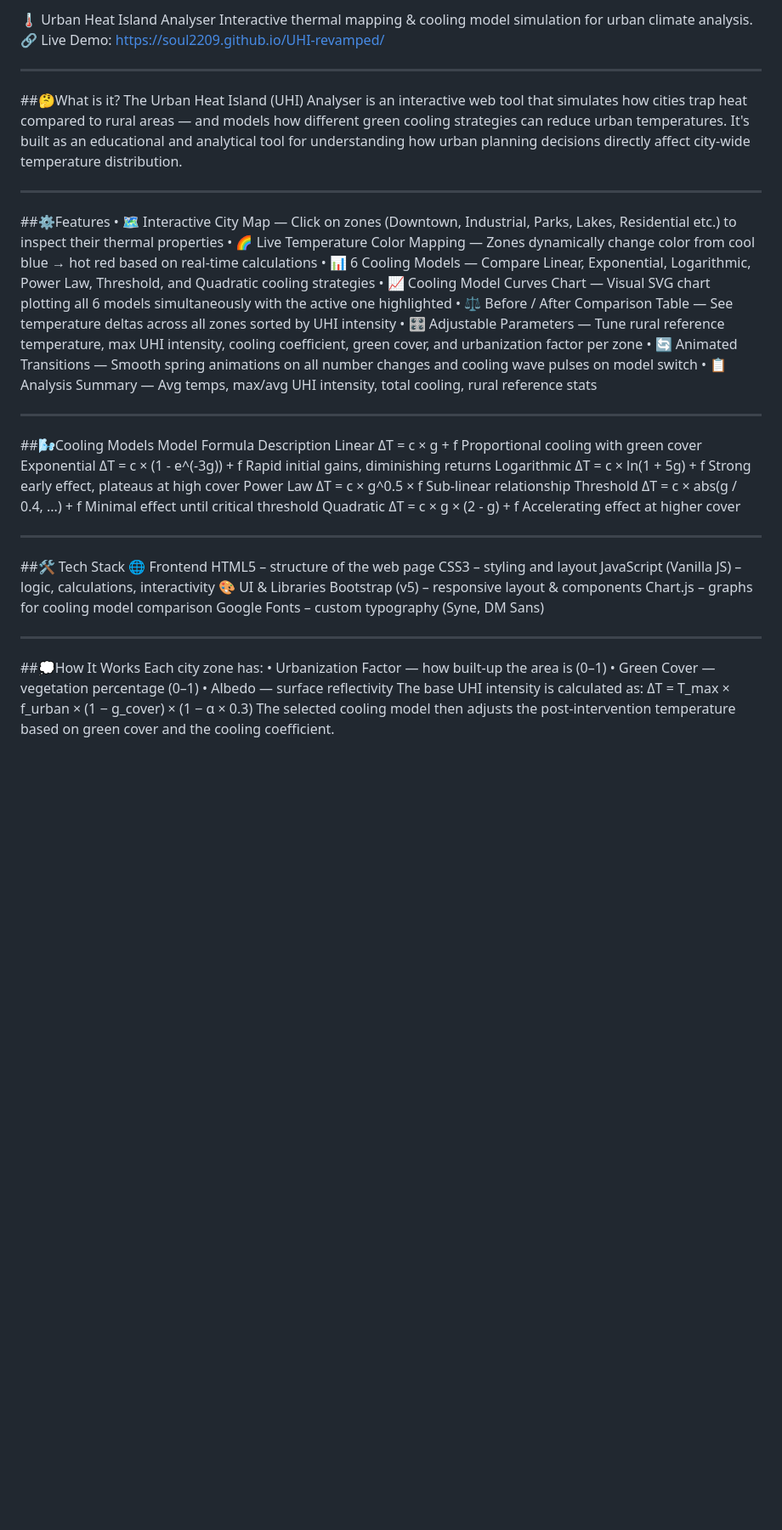
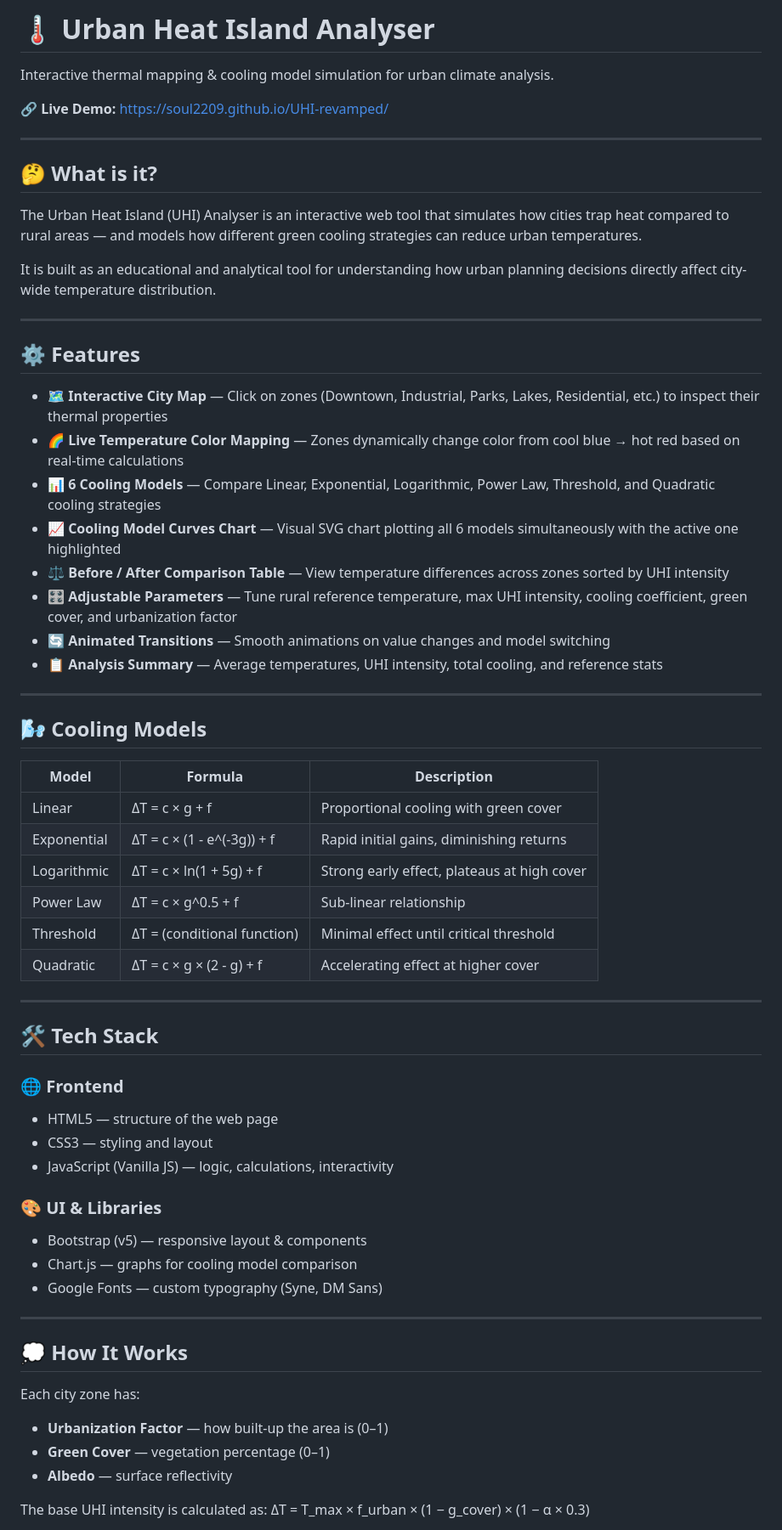
Before and after one commit to soul2209/UHI-revamped, a Markdown page: README.md, the part around one of its changes. Shown at 85% size. Drawn GitHub-style; blank space fills up the shorter version.

Commit message:
Revise README for improved structure and content
Updated README to enhance clarity and formatting.

```diff
--- a/README.md
+++ b/README.md
@@ -1,45 +1,66 @@
-🌡️ Urban Heat Island Analyser
+# 🌡️ Urban Heat Island Analyser
+
 Interactive thermal mapping & cooling model simulation for urban climate analysis.
-🔗 Live Demo: https://soul2209.github.io/UHI-revamped/
 
-________________________________________
-##🤔What is it?
+🔗 **Live Demo:** https://soul2209.github.io/UHI-revamped/
+
+---
+
+## 🤔 What is it?
+
 The Urban Heat Island (UHI) Analyser is an interactive web tool that simulates how cities trap heat compared to rural areas — and models how different green cooling strategies can reduce urban temperatures.
-It's built as an educational and analytical tool for understanding how urban planning decisions directly affect city-wide temperature distribution.
-________________________________________
-##⚙️Features
-•	🗺️ Interactive City Map — Click on zones (Downtown, Industrial, Parks, Lakes, Residential etc.) to inspect their thermal properties
-•	🌈 Live Temperature Color Mapping — Zones dynamically change color from cool blue → hot red based on real-time calculations
-•	📊 6 Cooling Models — Compare Linear, Exponential, Logarithmic, Power Law, Threshold, and Quadratic cooling strategies
-•	📈 Cooling Model Curves Chart — Visual SVG chart plotting all 6 models simultaneously with the active one highlighted
-•	⚖️ Before / After Comparison Table — See temperature deltas across all zones sorted by UHI intensity
-•	🎛️ Adjustable Parameters — Tune rural reference temperature, max UHI intensity, cooling coefficient, green cover, and urbanization factor per zone
-•	🔄 Animated Transitions — Smooth spring animations on all number changes and cooling wave pulses on model switch
-•	📋 Analysis Summary — Avg temps, max/avg UHI intensity, total cooling, rural reference stats
-________________________________________
-##🌬️Cooling Models
-Model	Formula	Description
-Linear	ΔT = c × g + f	Proportional cooling with green cover
-Exponential	ΔT = c × (1 - e^(-3g)) + f	Rapid initial gains, diminishing returns
-Logarithmic	ΔT = c × ln(1 + 5g) + f	Strong early effect, plateaus at high cover
-Power Law	ΔT = c × g^0.5 × f	Sub-linear relationship
-Threshold	ΔT = c × abs(g / 0.4, ...) + f	Minimal effect until critical threshold
-Quadratic	ΔT = c × g × (2 - g) + f	Accelerating effect at higher cover
-________________________________________
-##🛠️ Tech Stack
-🌐 Frontend
-HTML5 – structure of the web page
-CSS3 – styling and layout
-JavaScript (Vanilla JS) – logic, calculations, interactivity
-🎨 UI & Libraries
-Bootstrap (v5) – responsive layout & components
-Chart.js – graphs for cooling model comparison
-Google Fonts – custom typography (Syne, DM Sans)
-________________________________________
-##💭How It Works
+
+It is built as an educational and analytical tool for understanding how urban planning decisions directly affect city-wide temperature distribution.
+
+---
+
+## ⚙️ Features
+
+- 🗺️ **Interactive City Map** — Click on zones (Downtown, Industrial, Parks, Lakes, Residential, etc.) to inspect their thermal properties
+- 🌈 **Live Temperature Color Mapping** — Zones dynamically change color from cool blue → hot red based on real-time calculations
+- 📊 **6 Cooling Models** — Compare Linear, Exponential, Logarithmic, Power Law, Threshold, and Quadratic cooling strategies
+- 📈 **Cooling Model Curves Chart** — Visual SVG chart plotting all 6 models simultaneously with the active one highlighted
+- ⚖️ **Before / After Comparison Table** — View temperature differences across zones sorted by UHI intensity
+- 🎛️ **Adjustable Parameters** — Tune rural reference temperature, max UHI intensity, cooling coefficient, green cover, and urbanization factor
+- 🔄 **Animated Transitions** — Smooth animations on value changes and model switching
+- 📋 **Analysis Summary** — Average temperatures, UHI intensity, total cooling, and reference stats
+
+---
+
+## 🌬️ Cooling Models
+
+| Model        | Formula                              | Description |
+|-------------|--------------------------------------|------------|
+| Linear      | ΔT = c × g + f                       | Proportional cooling with green cover |
+| Exponential | ΔT = c × (1 - e^(-3g)) + f           | Rapid initial gains, diminishing returns |
+| Logarithmic | ΔT = c × ln(1 + 5g) + f              | Strong early effect, plateaus at high cover |
+| Power Law   | ΔT = c × g^0.5 + f                   | Sub-linear relationship |
+| Threshold   | ΔT = (conditional function)          | Minimal effect until critical threshold |
+| Quadratic   | ΔT = c × g × (2 - g) + f             | Accelerating effect at higher cover |
+
+---
+
+## 🛠️ Tech Stack
+
+### 🌐 Frontend
+- HTML5 — structure of the web page
+- CSS3 — styling and layout
+- JavaScript (Vanilla JS) — logic, calculations, interactivity
+
+### 🎨 UI & Libraries
+- Bootstrap (v5) — responsive layout & components
+- Chart.js — graphs for cooling model comparison
+- Google Fonts — custom typography (Syne, DM Sans)
+
+---
+
+## 💭 How It Works
+
 Each city zone has:
-•	Urbanization Factor — how built-up the area is (0–1)
-•	Green Cover — vegetation percentage (0–1)
-•	Albedo — surface reflectivity
+
+- **Urbanization Factor** — how built-up the area is (0–1)
+- **Green Cover** — vegetation percentage (0–1)
+- **Albedo** — surface reflectivity
+
 The base UHI intensity is calculated as:
 ΔT = T_max × f_urban × (1 − g_cover) × (1 − α × 0.3)
```
Also changed, not shown: other parts of README.md (+21 -7 lines).
